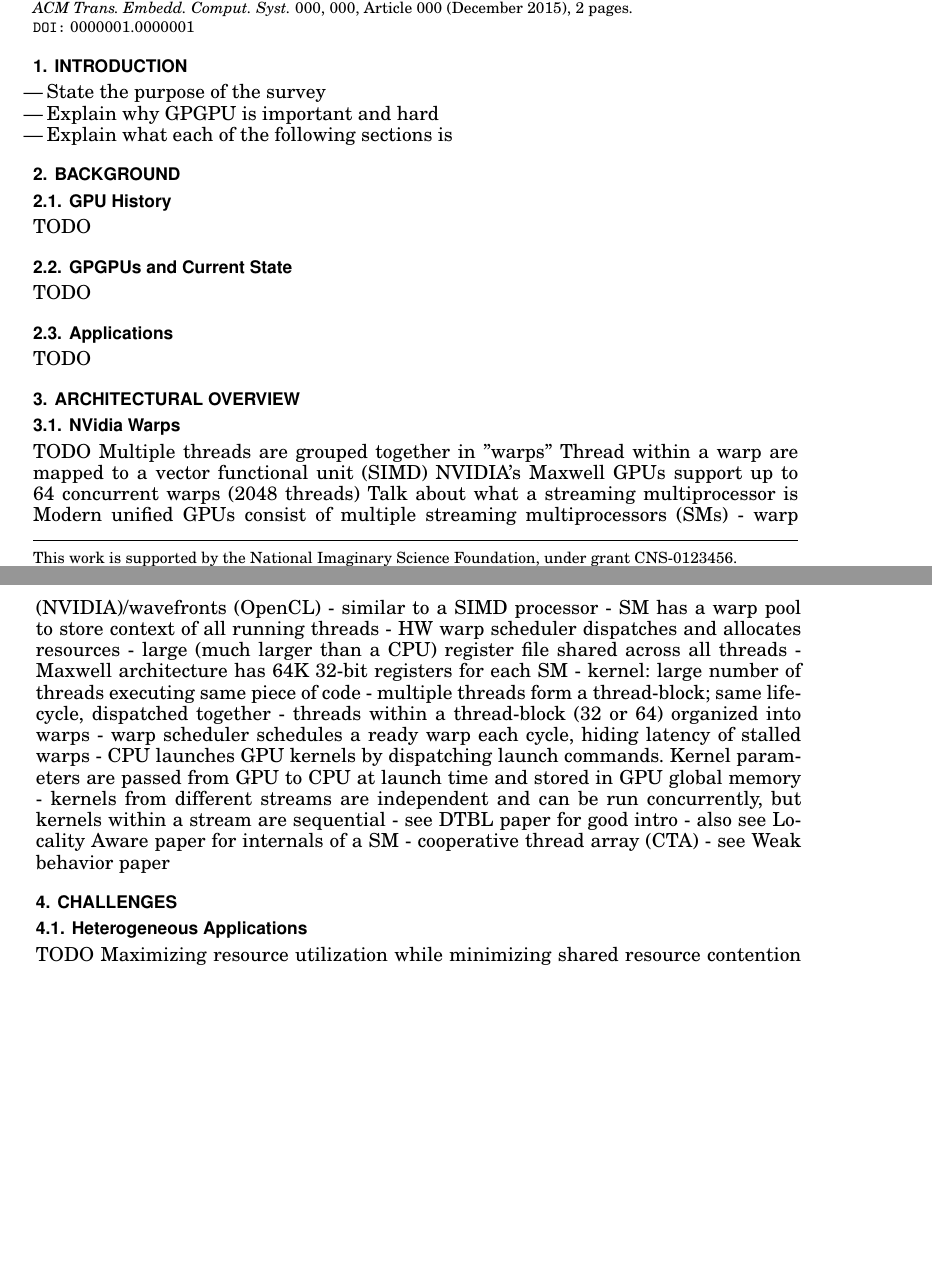
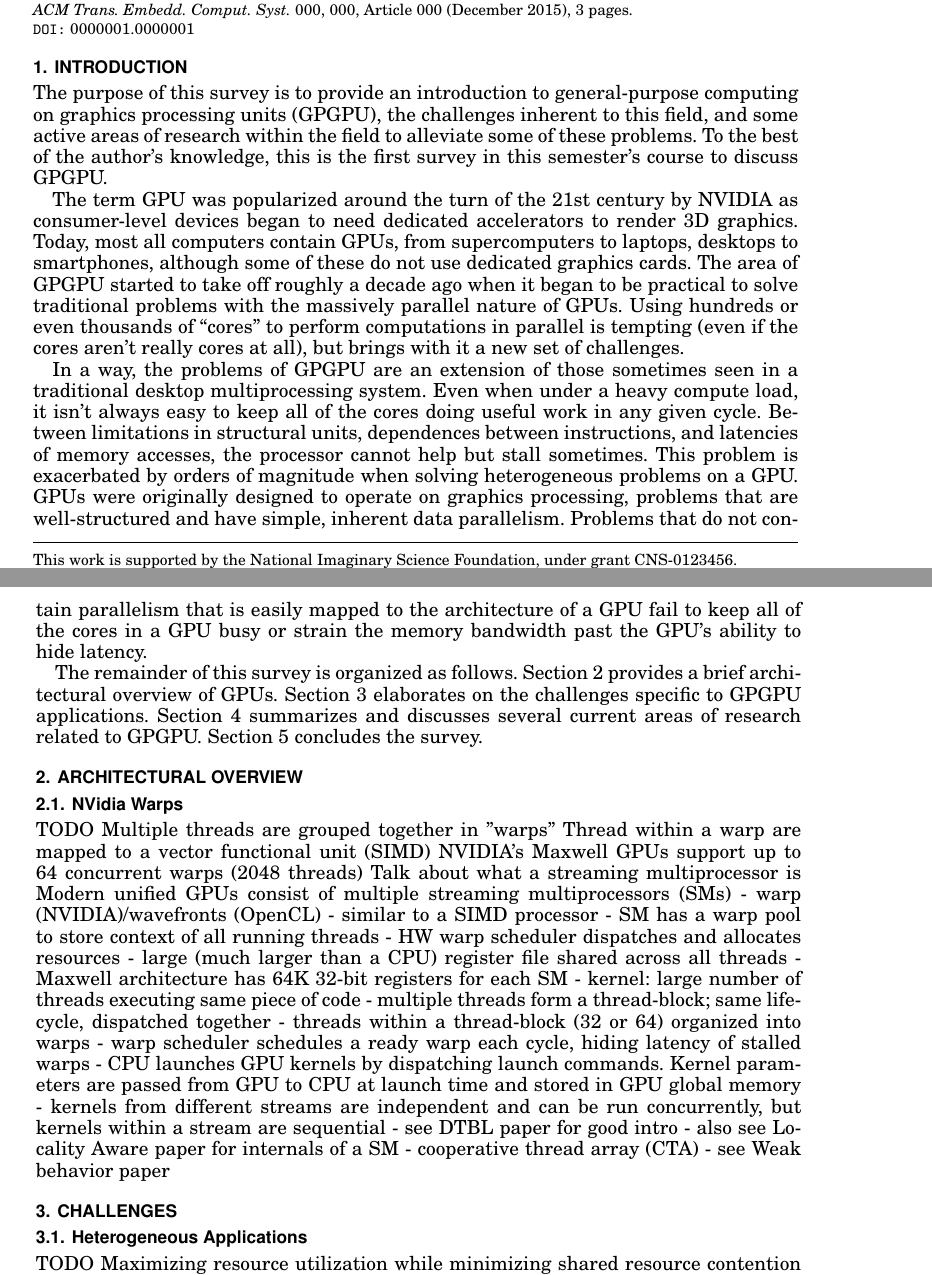
Before and after one commit to connorsmith256/ECEN528, a LaTeX paper (FinalProject/Tex/paper/paper.tex): two parts of pages 1 and 2 of 3, joined at a grey line, cut so that both start at the same text, the shorter picture padded with empty space. Compiled offline with pdfLaTeX.

Commit message:
added introduction

```diff
--- a/FinalProject/Tex/paper/paper.tex
+++ b/FinalProject/Tex/paper/paper.tex
@@ -78,21 +78,50 @@ Brigham Young University.
 
 
 \section{Introduction}
-\begin{itemize}
-\item State the purpose of the survey
-\item Explain why GPGPU is important and hard
-\item Explain what each of the following sections is
-\end{itemize}
+The purpose of this survey is to provide an introduction to general-purpose
+computing on graphics processing units (GPGPU), the challenges inherent to this
+field, and some active areas of research within the field to alleviate some of
+these problems. To the best of the author's knowledge, this is the first survey
+in this semester's course to discuss GPGPU.
 
-\section{Background}
-\subsection{GPU History}
-TODO
-\subsection{GPGPUs and Current State}
-TODO
-\subsection{Applications}
-TODO
+The term GPU was popularized around the turn of the 21st century by NVIDIA as
+consumer-level devices began to need dedicated accelerators to render 3D
+graphics. Today, most all computers contain GPUs, from supercomputers to
+laptops, desktops to smartphones, although some of these do not use dedicated
+graphics cards. The area of GPGPU started to take off roughly a decade ago when it began to be
+practical to solve traditional problems with the massively parallel nature of
+GPUs. Using hundreds or even thousands of ``cores" to perform computations in
+parallel is tempting (even if the cores aren't really cores at all), but brings
+with it a new set of challenges.
 
-\section{Architectural Overview}
+In a way, the problems of GPGPU are an extension of those sometimes seen in a
+traditional desktop multiprocessing system. Even when under a heavy compute
+load, it isn't always easy to keep all of the cores doing useful work in any
+given cycle. Between limitations in structural units, dependences between
+instructions, and latencies of memory accesses, the processor cannot help but
+stall sometimes. This problem is exacerbated by orders of magnitude when solving
+heterogeneous problems on a GPU. GPUs were originally designed to operate on
+graphics processing, problems that are well-structured and have simple, inherent
+data parallelism. Problems that do not contain parallelism that is easily mapped
+to the architecture of a GPU fail to keep all of the cores in a GPU busy or
+strain the memory bandwidth past the GPU's ability to hide latency.
+
+The remainder of this survey is organized as follows. Section
+\ref{sec:architecture} provides a brief architectural overview of GPUs. Section
+\ref{sec:challenges} elaborates on the challenges specific to GPGPU
+applications. Section \ref{sec:research} summarizes and discusses several
+current areas of research related to GPGPU. Section \ref{sec:conclusions}
+concludes the survey.
+
+% \section{Background}
+% \subsection{GPU History}
+% TODO
+% \subsection{GPGPUs and Current State}
+% TODO
+% \subsection{Applications}
+% TODO
+
+\section{Architectural Overview} \label{sec:architecture}
 \subsection{NVidia Warps}
 TODO
 Multiple threads are grouped together in "warps"
@@ -116,7 +145,7 @@ Modern unified GPUs consist of multiple streaming multiprocessors (SMs)
   - also see Locality Aware paper for internals of a SM
   - cooperative thread array (CTA) - see Weak behavior paper
 
-\section{Challenges}
+\section{Challenges} \label{sec:challenges}
 \subsection{Heterogeneous Applications}
 TODO
 Maximizing resource utilization while minimizing shared resource contention between CPU and GPU is hard
```
Also changed, not shown: FinalProject/Tex/paper/paper.tex (4 more changed lines).
